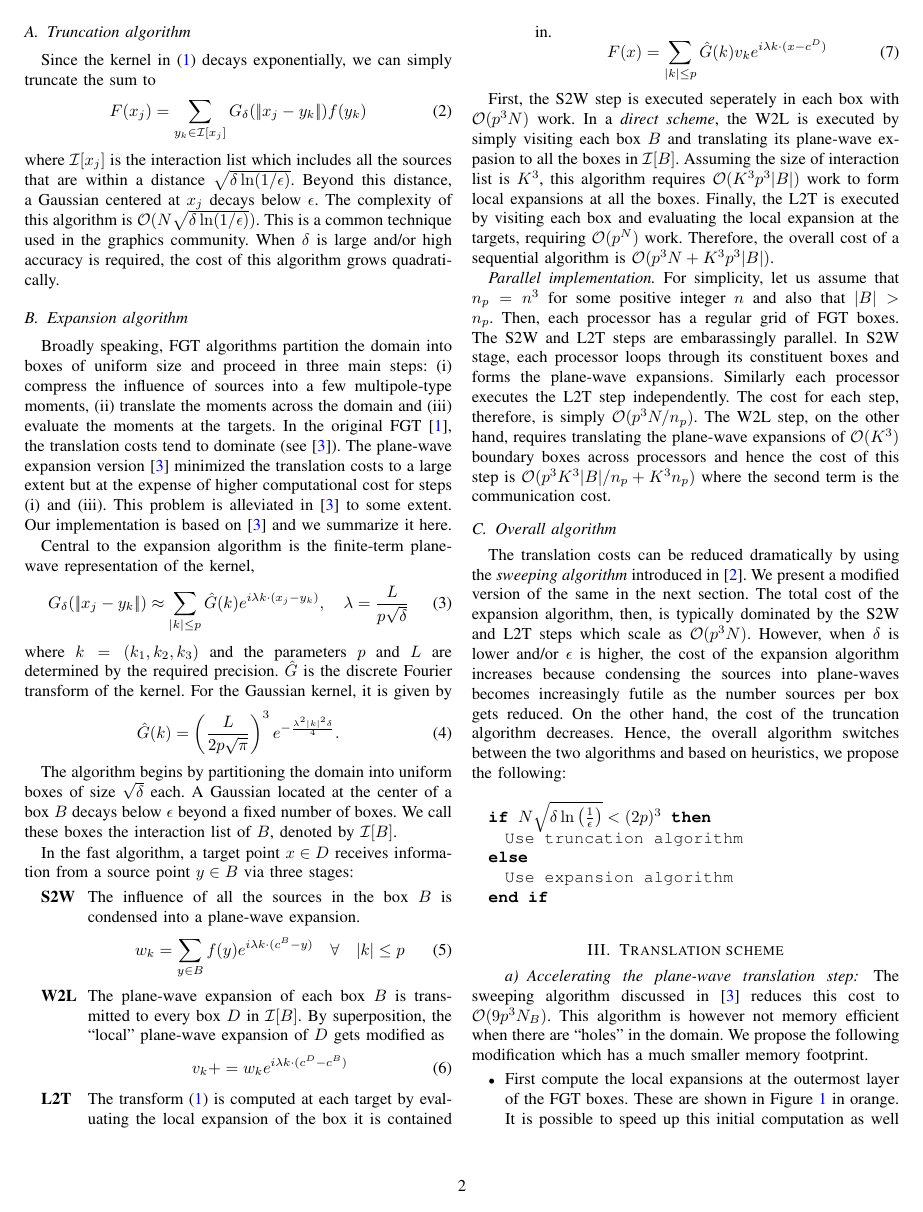
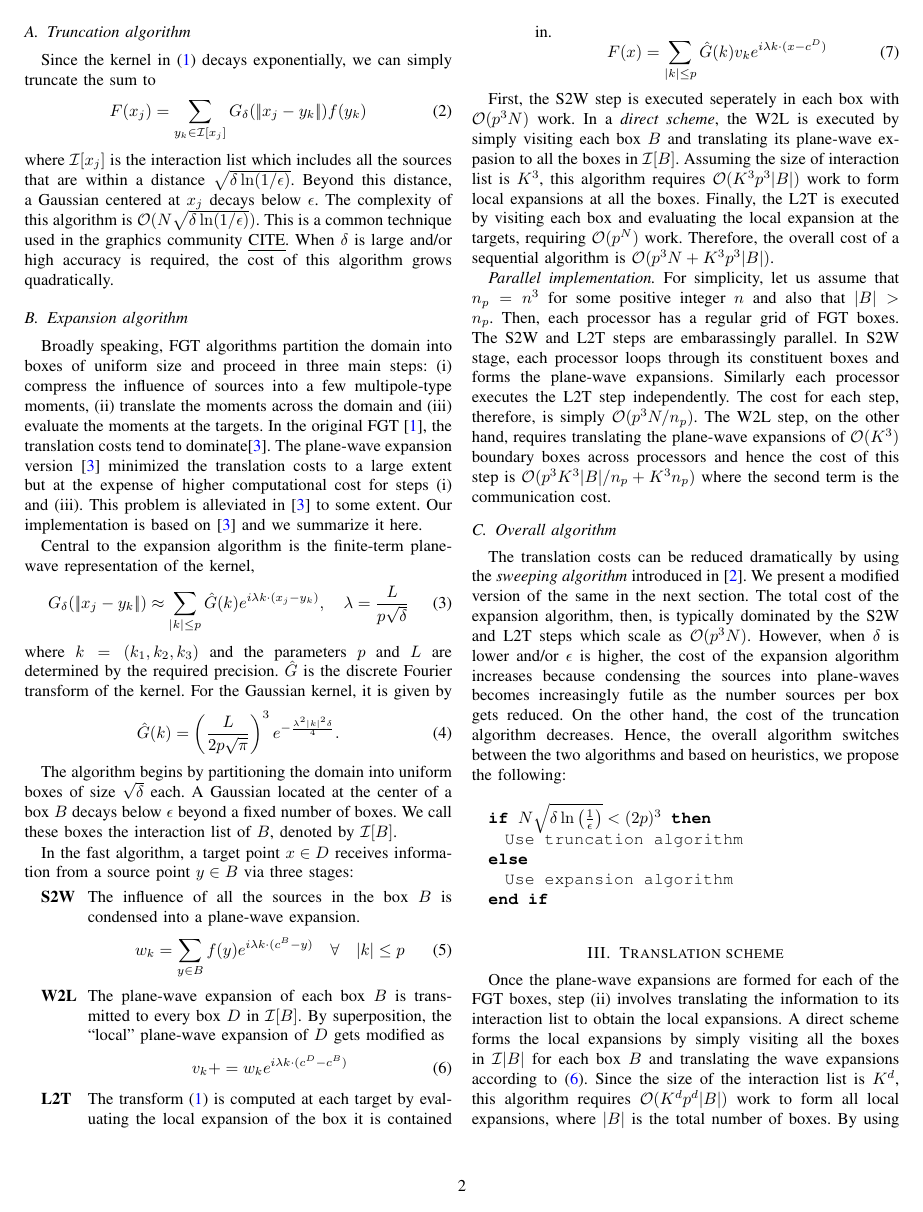
Before and after one commit to rahulsampath/pfgt, a LaTeX paper (pFGT/doc/sc10.tex, which reads pFGT/doc/fgt.tex, pFGT/doc/sweep.tex): page 2 of 5. Compiled offline with pdfLaTeX.

Commit message:
update 1 to sweep section of paper.

```diff
--- a/pFGT/doc/fgt.tex
+++ b/pFGT/doc/fgt.tex
@@ -6,10 +6,10 @@ Since the kernel in (\ref{gt}) decays exponentially, we can simply truncate the
 %
 \beq F(x_j) = \sum_{y_k \in \mathcal{I}[x_j]} \kernel f(y_k) \eeq
 %
-where $\mathcal{I}[x_j]$ is the interaction list which includes all the sources that are within a distance $\sqrt{\delta \ln (1/\epsilon)}$. Beyond this distance, a Gaussian centered at $x_j$ decays below $\epsilon$. The complexity of this algorithm is $\bigO(N \sqrt{\delta \ln(1/\epsilon)})$. This is a common technique used in the graphics community. When $\delta$ is large and/or high accuracy is required, the cost of this algorithm grows quadratically.
+where $\mathcal{I}[x_j]$ is the interaction list which includes all the sources that are within a distance $\sqrt{\delta \ln (1/\epsilon)}$. Beyond this distance, a Gaussian centered at $x_j$ decays below $\epsilon$. The complexity of this algorithm is $\bigO(N \sqrt{\delta \ln(1/\epsilon)})$. This is a common technique used in the graphics community \ul{CITE}. When $\delta$ is large and/or high accuracy is required, the cost of this algorithm grows quadratically.
 
 \subsection{Expansion algorithm}
-Broadly speaking, FGT algorithms partition the domain into boxes of uniform size and proceed in three main steps: (i) compress the influence of sources into a few multipole-type moments, (ii) translate the moments across the domain and (iii) evaluate the moments at the targets. In the original FGT \cite{fgt}, the translation costs tend to dominate (see \cite{fggt}). The plane-wave expansion version \cite{fggt} minimized the translation costs to a large extent but at the expense of higher computational cost for steps (i) and (iii). This problem is alleviated in \cite{fggt} to some extent. Our implementation is based on \cite{fggt} and we summarize it here.
+Broadly speaking, FGT algorithms partition the domain into boxes of uniform size and proceed in three main steps: (i) compress the influence of sources into a few multipole-type moments, (ii) translate the moments across the domain and (iii) evaluate the moments at the targets. In the original FGT \cite{fgt}, the translation costs tend to dominate\cite{fggt}. The plane-wave expansion version \cite{fggt} minimized the translation costs to a large extent but at the expense of higher computational cost for steps (i) and (iii). This problem is alleviated in \cite{fggt} to some extent. Our implementation is based on \cite{fggt} and we summarize it here.
 
 Central to the expansion algorithm is the finite-term plane-wave representation of the kernel,
 \beq G_\delta(\norm{x_j - y_k}) \approx \sum_{|k| \leq p} \hat{G}(k) e^{i \lambda k \cdot (x_j - y_k)}, \quad \lambda = \frac{L}{p\sqrt{\delta}}\eeq
--- a/pFGT/doc/sc10.tex
+++ b/pFGT/doc/sc10.tex
@@ -1,6 +1,6 @@
 %{{{ setup
 \documentclass[conference]{IEEEtran}
-\usepackage{amsmath,url,color,algorithm, algorithmic, amssymb}
+\usepackage{amsmath,url,color,soul,algorithm, algorithmic, amssymb}
 \usepackage{setspace, graphicx}
 \usepackage[x11names,rgb]{xcolor}
 \usepackage{tikz}
--- a/pFGT/doc/sweep.tex
+++ b/pFGT/doc/sweep.tex
@@ -1 +1,8 @@
-\paragraph{Accelerating the plane-wave translation step}
+
+Once the plane-wave expansions are formed for each of the FGT boxes, step (ii)
+involves translating the information to its interaction list to obtain the
+local expansions. A direct scheme forms the local expansions by simply visiting
+all the boxes in $\mathcal{I}|B|$ for each box $B$ and translating the wave
+expansions according to (\ref{e:w2l}). Since the size of the interaction list
+is $K^d$, this algorithm requires $\mathcal{O}(K^dp^d|B|)$ work to form all
+local expansions, where $|B|$ is the total number of boxes. By using the
```
Also changed, not shown: pFGT/doc/intro.tex (+2 -2 lines), pFGT/doc/results.tex (+1 -1 lines), pFGT/doc/fgt.tex (2 more changed lines), pFGT/doc/sweep.tex (15 more changed lines).
